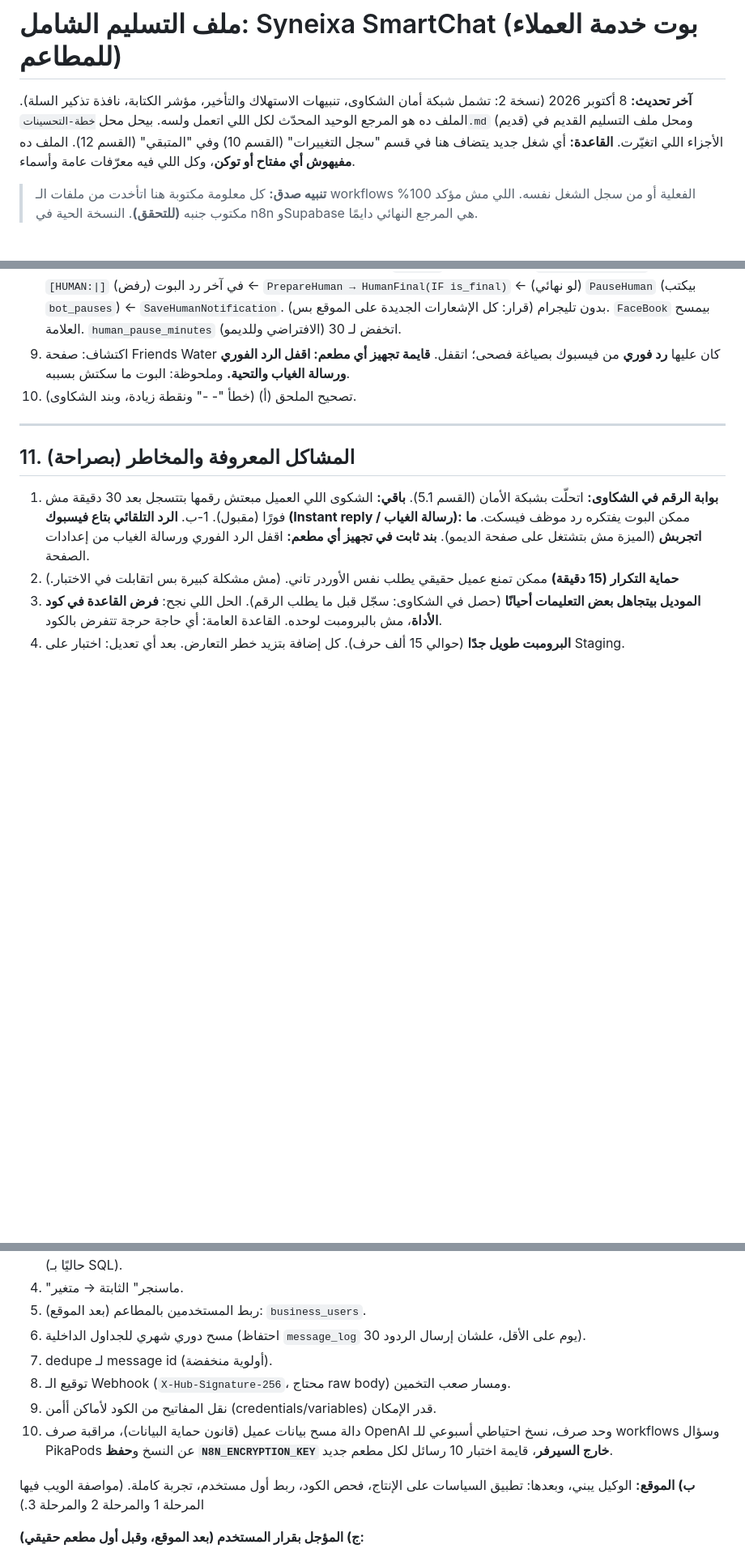
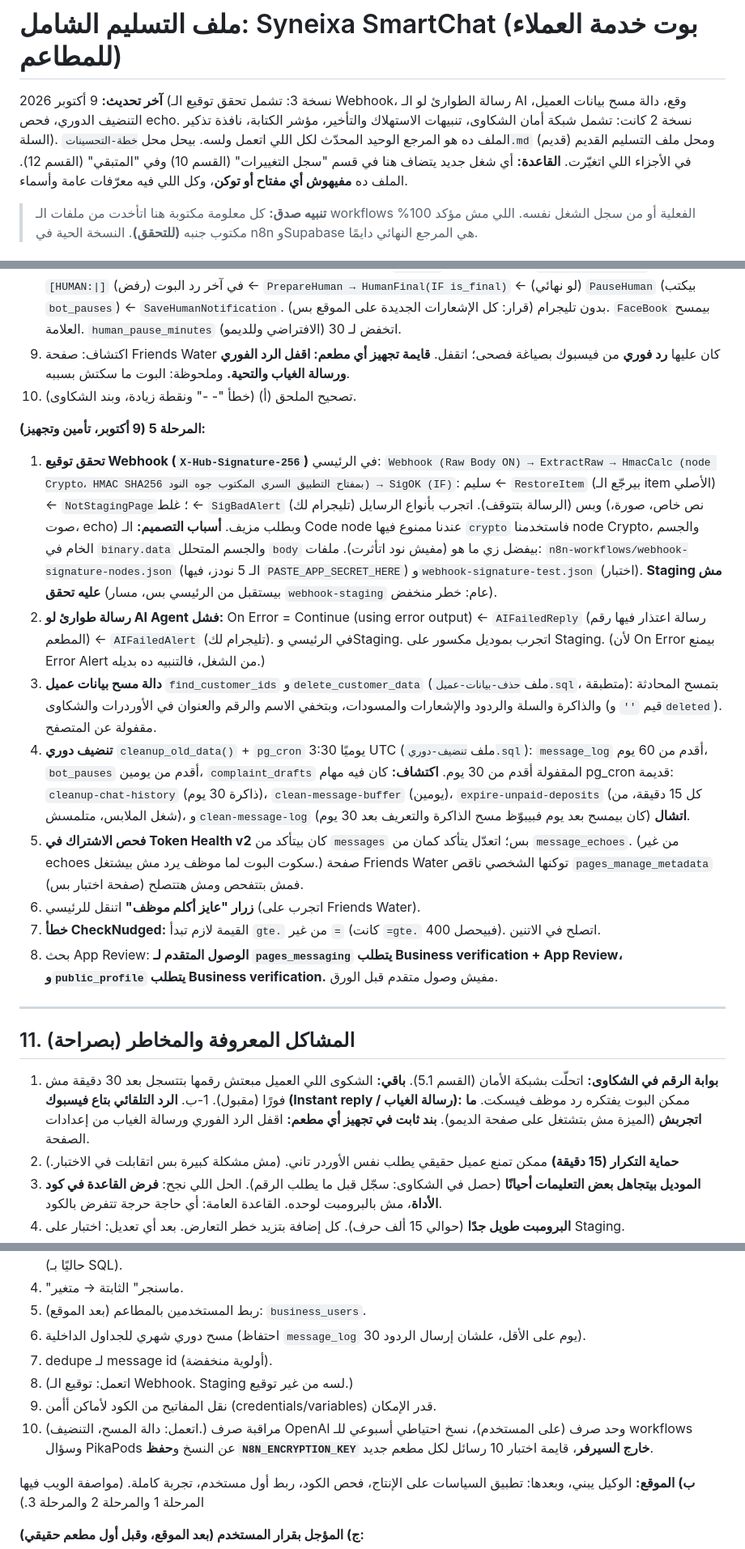
Before and after one commit to seif201008-afk/-, a Markdown page: ملف-التسليم-الشامل.md, 3 parts joined by grey strips. Shown at 81% size. GitHub-like rendering; blank space fills up the shorter version.

Commit message:
Update handoff to version 3 (signature verification, fallback, deletion, cleanup)
Co-Authored-By: Claude Sonnet 5.5 <noreply@anthropic.com>
Claude-Session: https://claude.ai/code/session_01TNB4cdvDkocSVrW4xUSWjr

```diff
--- a/ملف-التسليم-الشامل.md
+++ b/ملف-التسليم-الشامل.md
@@ -1,6 +1,6 @@
 # ملف التسليم الشامل: Syneixa SmartChat (بوت خدمة العملاء للمطاعم)
 
-**آخر تحديث:** 8 أكتوبر 2026 (نسخة 2: تشمل شبكة أمان الشكاوى، تنبيهات الاستهلاك والتأخير، مؤشر الكتابة، نافذة تذكير السلة). الملف ده هو المرجع الوحيد المحدّث لكل اللي اتعمل ولسه. بيحل محل `خطة-التحسينات.md` (قديم) ومحل ملف التسليم القديم في الأجزاء اللي اتغيّرت.
+**آخر تحديث:** 9 أكتوبر 2026 (نسخة 3: تشمل تحقق توقيع الـ Webhook، رسالة الطوارئ لو الـ AI وقع، دالة مسح بيانات العميل، التنضيف الدوري، فحص echo. نسخة 2 كانت: تشمل شبكة أمان الشكاوى، تنبيهات الاستهلاك والتأخير، مؤشر الكتابة، نافذة تذكير السلة). الملف ده هو المرجع الوحيد المحدّث لكل اللي اتعمل ولسه. بيحل محل `خطة-التحسينات.md` (قديم) ومحل ملف التسليم القديم في الأجزاء اللي اتغيّرت.
 **القاعدة:** أي شغل جديد يتضاف هنا في قسم "سجل التغييرات" (القسم 10) وفي "المتبقي" (القسم 12). الملف ده **مفيهوش أي مفتاح أو توكن**، وكل اللي فيه معرّفات عامة وأسماء.
 
 > **تنبيه صدق:** كل معلومة مكتوبة هنا اتأخدت من ملفات الـ workflows الفعلية أو من سجل الشغل نفسه. اللي مش مؤكد 100% مكتوب جنبه **(للتحقق)**. النسخة الحية في n8n وSupabase هي المرجع النهائي دايمًا.
@@ -258,6 +258,16 @@
 9. اكتشاف: صفحة Friends Water كان عليها **رد فوري** من فيسبوك بصياغة فصحى؛ اتقفل. **قايمة تجهيز أي مطعم: اقفل الرد الفوري ورسالة الغياب والتحية.** وملحوظة: البوت ما سكتش بسببه.
 10. تصحيح الملحق (أ) (خطأ "- -" ونقطة زيادة، وبند الشكاوى).
 
+**المرحلة 5 (9 أكتوبر، تأمين وتجهيز):**
+1. **تحقق توقيع Webhook (`X-Hub-Signature-256`)** في الرئيسي: `Webhook (Raw Body ON) → ExtractRaw → HmacCalc (node Crypto، HMAC SHA256 بمفتاح التطبيق السري المكتوب جوه النود) → SigOK (IF)`: سليم ← `RestoreItem` (بيرجّع الـ item الأصلي) ← `NotStagingPage`؛ غلط ← `SigBadAlert` (تليجرام لك) وبس (الرسالة بتتوقف). اتجرب بأنواع الرسايل (نص خاص، صورة، صوت، echo) وبطلب مزيف. **أسباب التصميم:** الـ Code node عندنا ممنوع فيها `crypto` فاستخدمنا node Crypto، والجسم الخام في `binary.data` والجسم المتحلل `body` بيفضل زي ما هو (مفيش نود اتأثرت). ملفات: `n8n-workflows/webhook-signature-nodes.json` (الـ 5 نودز، فيها `PASTE_APP_SECRET_HERE`) و`webhook-signature-test.json` (اختبار). **Staging مش عليه تحقق** (بيستقبل من الرئيسي بس، مسار `webhook-staging` عام: خطر منخفض).
+2. **رسالة طوارئ لو AI Agent فشل:** On Error = Continue (using error output) ← `AIFailedReply` (رسالة اعتذار فيها رقم المطعم) ← `AIFailedAlert` (تليجرام لك). في الرئيسي وStaging. اتجرب بموديل مكسور على Staging. (لأن On Error بيمنع Error Alert من الشغل، فالتنبيه ده بديله.)
+3. **دالة مسح بيانات عميل** `find_customer_ids` و`delete_customer_data` (ملف `حذف-بيانات-عميل.sql`، متطبقة): بتمسح المحادثة والذاكرة والسلة والردود والإشعارات والمسودات، وبتخفي الاسم والرقم والعنوان في الأوردرات والشكاوى (قيم `''` و`deleted`). مقفولة عن المتصفح.
+4. **تنضيف دوري** `cleanup_old_data()` + `pg_cron` يوميًا 3:30 UTC (ملف `تنضيف-دوري.sql`): `message_log` أقدم من 60 يوم، `bot_pauses` أقدم من يومين، `complaint_drafts` المقفولة أقدم من 30 يوم. **اكتشاف:** كان فيه مهام pg_cron قديمة: `cleanup-chat-history` (ذاكرة 30 يوم)، `clean-message-buffer` (يومين)، `expire-unpaid-deposits` (كل 15 دقيقة، من شغل الملابس، متلمسش)، و`clean-message-log` (كان بيمسح بعد يوم فبيبوّظ مسح الذاكرة والتعريف بعد 30 يوم) **اتشال**.
+5. **فحص الاشتراك في Token Health v2** كان بيتأكد من `messages` بس؛ اتعدّل يتأكد كمان من `message_echoes`. (من غير echoes سكوت البوت لما موظف يرد مش بيشتغل.) صفحة Friends Water توكنها الشخصي ناقص `pages_manage_metadata` فمش بتتفحص ومش هتتصلح (صفحة اختبار بس).
+6. **زرار "عايز أكلم موظف"** اتنقل للرئيسي (اتجرب على Friends Water).
+7. **خطأ CheckNudged:** القيمة لازم تبدأ `gte.` من غير `=` (كانت `=gte.` فبيحصل 400). اتصلح في الاتنين.
+8. بحث App Review: **الوصول المتقدم لـ `pages_messaging` يتطلب Business verification + App Review، و`public_profile` يتطلب Business verification.** مفيش وصول متقدم قبل الورق.
+
 ---
 
 ## 11. المشاكل المعروفة والمخاطر (بصراحة)
@@ -290,9 +300,9 @@
 5. ربط المستخدمين بالمطاعم (بعد الموقع): `business_users`.
 6. مسح دوري شهري للجداول الداخلية (احتفاظ `message_log` 30 يوم على الأقل، علشان إرسال الردود).
 7. dedupe لـ message id (أولوية منخفضة).
-8. توقيع الـ Webhook (`X-Hub-Signature-256`، محتاج raw body) ومسار صعب التخمين.
+8. (اتعمل: توقيع الـ Webhook. Staging لسه من غير توقيع.)
 9. نقل المفاتيح من الكود لأماكن أأمن (credentials/variables) قدر الإمكان.
-10. دالة مسح بيانات عميل (قانون حماية البيانات)، مراقبة صرف OpenAI وحد صرف، نسخ احتياطي أسبوعي للـ workflows وسؤال PikaPods عن النسخ و**حفظ `N8N_ENCRYPTION_KEY` خارج السيرفر**، قايمة اختبار 10 رسائل لكل مطعم جديد.
+10. (اتعمل: دالة المسح، التنضيف.) مراقبة صرف OpenAI وحد صرف (على المستخدم)، نسخ احتياطي أسبوعي للـ workflows وسؤال PikaPods عن النسخ و**حفظ `N8N_ENCRYPTION_KEY` خارج السيرفر**، قايمة اختبار 10 رسائل لكل مطعم جديد.
 
 **ب) الموقع:** الوكيل يبني، وبعدها: تطبيق السياسات على الإنتاج، فحص الكود، ربط أول مستخدم، تجربة كاملة. (مواصفة الويب فيها المرحلة 1 والمرحلة 2 والمرحلة 3.)
 
```
Also changed, not shown: other parts of ملف-التسليم-الشامل.md (+7 -1 lines).
